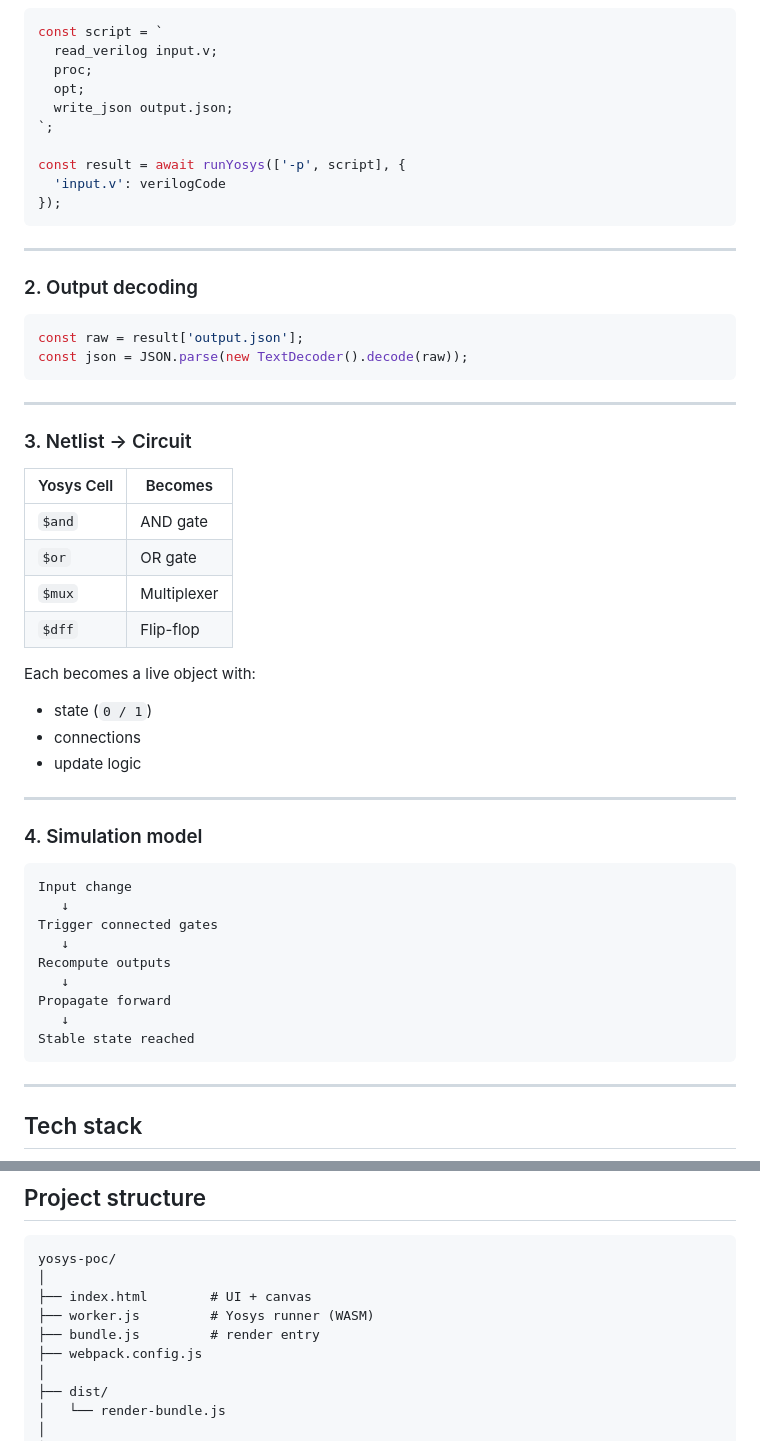
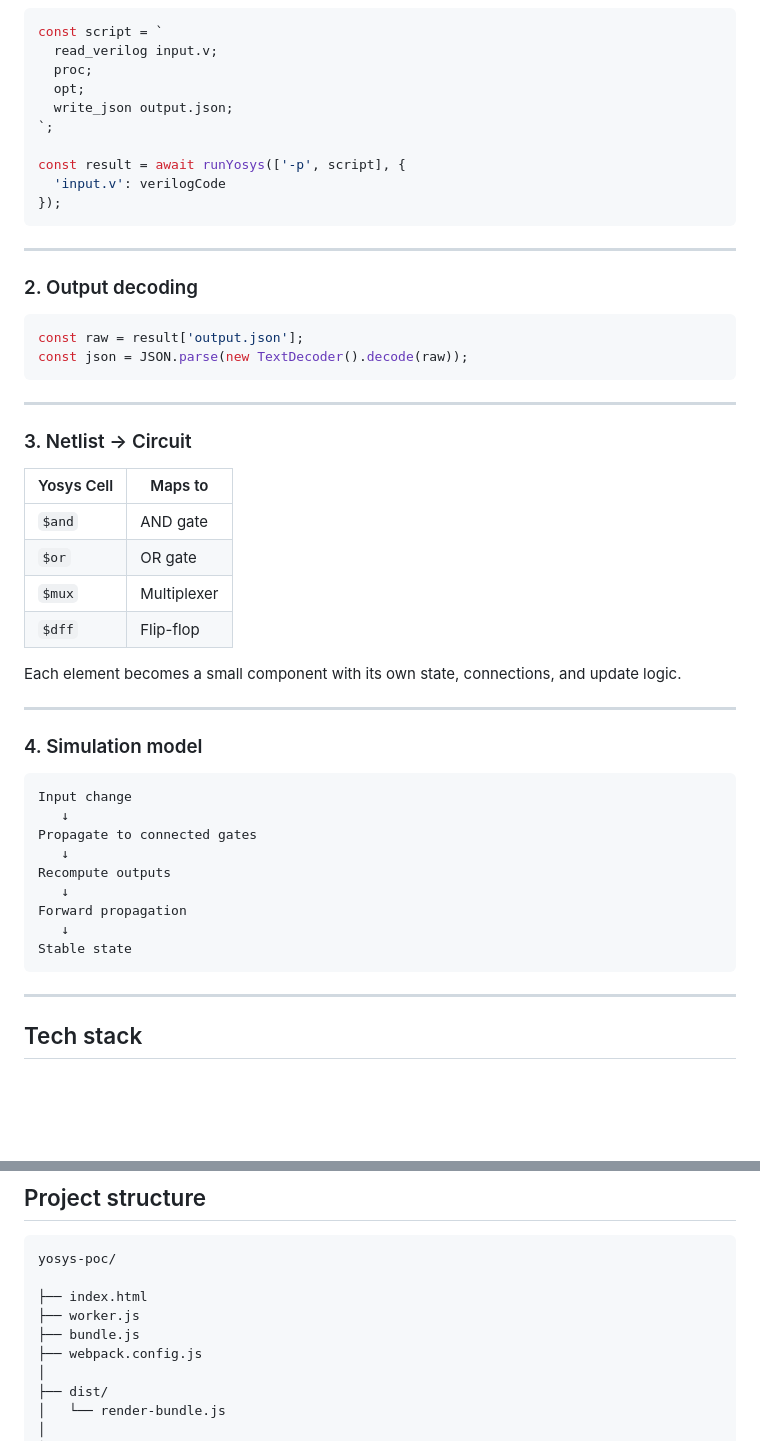
Before and after one commit to SouparnaChatterjee/POC_Task_Project7, a Markdown page: README.md, 2 parts joined by grey strips. GitHub-like rendering; blank space fills up the shorter version.

`````diff
--- a/README.md
+++ b/README.md
@@ -94,7 +84,7 @@ const script = `
 const result = await runYosys(['-p', script], {
   'input.v': verilogCode
 });
-````
+```
 
 ---
 
@@ -109,18 +99,14 @@ const json = JSON.parse(new TextDecoder().decode(raw));
 
 ### 3. Netlist → Circuit
 
-| Yosys Cell | Becomes     |
+| Yosys Cell | Maps to     |
 | ---------- | ----------- |
 | `$and`     | AND gate    |
 | `$or`      | OR gate     |
 | `$mux`     | Multiplexer |
 | `$dff`     | Flip-flop   |
 
-Each becomes a live object with:
-
-* state (`0 / 1`)
-* connections
-* update logic
+Each element becomes a small component with its own state, connections, and update logic.
 
 ---
 
@@ -129,13 +115,13 @@ Each becomes a live object with:
 ```
 Input change
    ↓
-Trigger connected gates
+Propagate to connected gates
    ↓
 Recompute outputs
    ↓
-Propagate forward
+Forward propagation
    ↓
-Stable state reached
+Stable state
 ```
 
 ---
@@ -158,10 +144,10 @@ Stable state reached
 
 ```
 yosys-poc/
-│
-├── index.html        # UI + canvas
-├── worker.js         # Yosys runner (WASM)
-├── bundle.js         # render entry
+
+├── index.html
+├── worker.js
+├── bundle.js
 ├── webpack.config.js
 │
 ├── dist/
`````
Also changed, not shown: other parts of README.md (+52 -70 lines).
